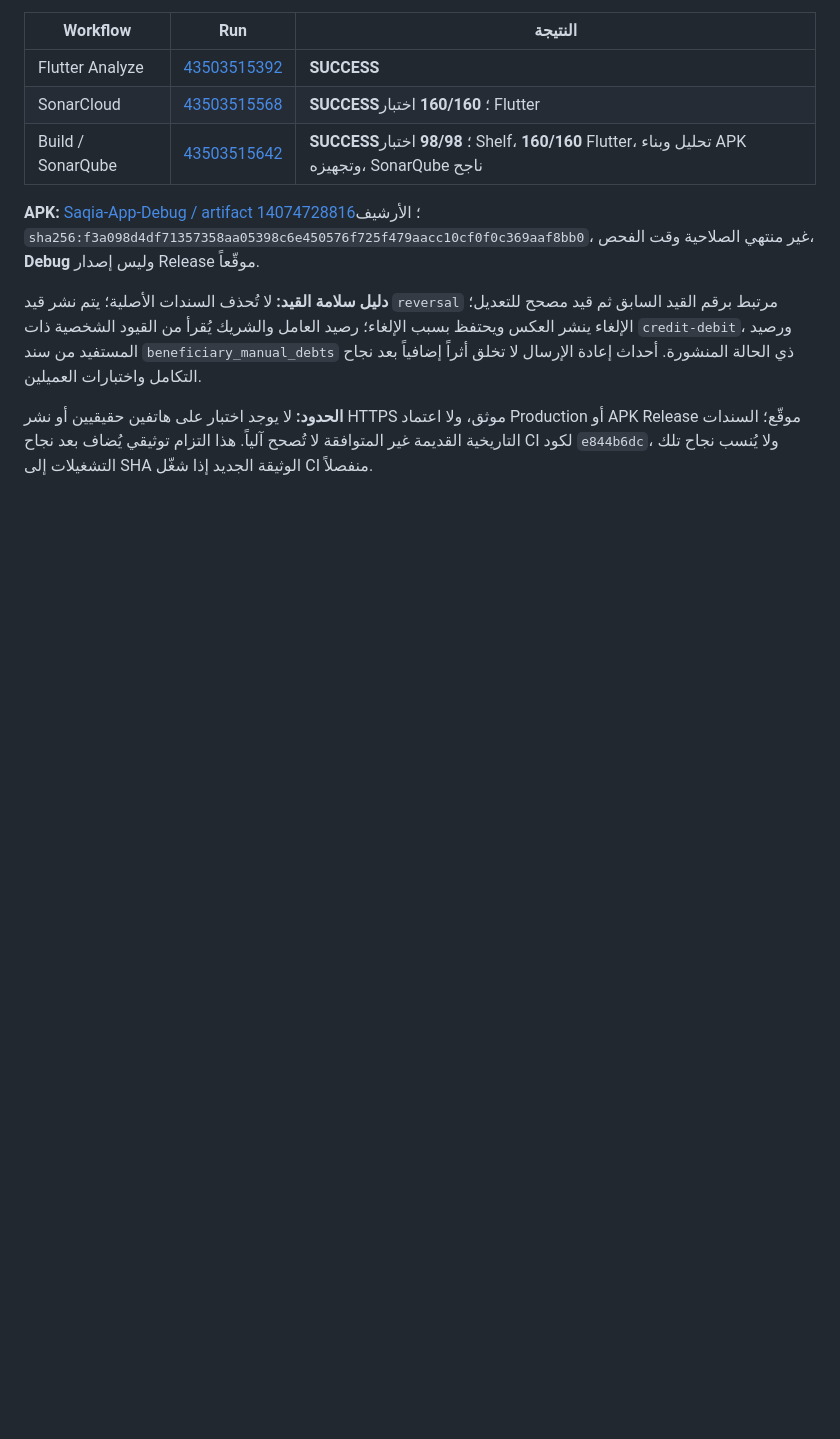
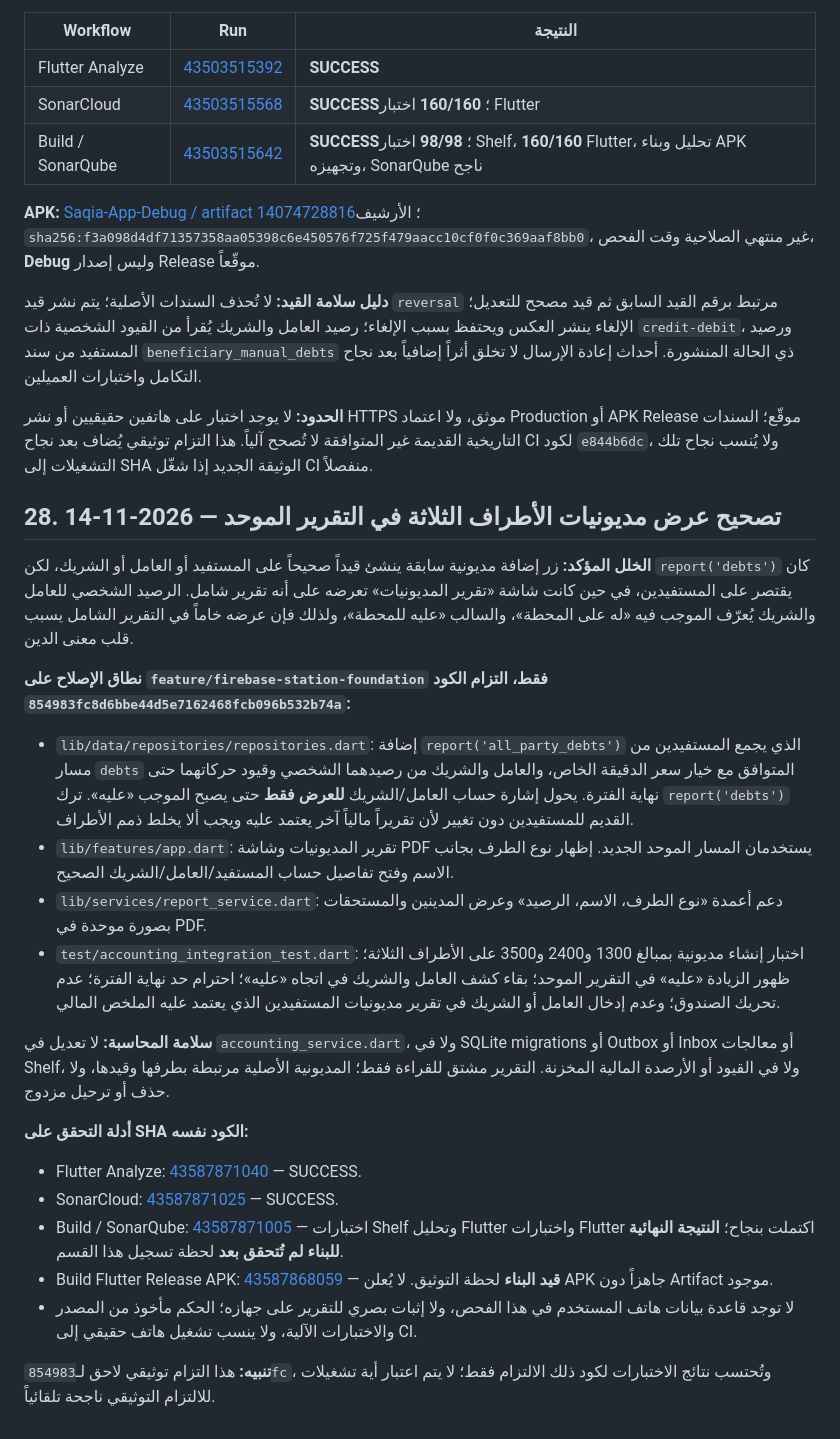
Before and after one commit to abdallah1mohmmed2/Water-provision, a Markdown page: docs/SYNC_ACCOUNTING_READINESS_AND_WORK_LEDGER.md, the part around the change. Rendered like a GitHub page; blank space fills up the shorter version.

Commit message:
docs(ledger): record all-party debts report fix, evidence and APK verification limits

```diff
--- a/docs/SYNC_ACCOUNTING_READINESS_AND_WORK_LEDGER.md
+++ b/docs/SYNC_ACCOUNTING_READINESS_AND_WORK_LEDGER.md
@@ -704,3 +704,25 @@ Files repaired: `server/lib/server.dart` (child projection operation), `server/t
 **دليل سلامة القيد:** لا تُحذف السندات الأصلية؛ يتم نشر قيد `reversal` مرتبط برقم القيد السابق ثم قيد مصحح للتعديل؛ الإلغاء ينشر العكس ويحتفظ بسبب الإلغاء؛ رصيد العامل والشريك يُقرأ من القيود الشخصية ذات `credit-debit`، ورصيد المستفيد من سند `beneficiary_manual_debts` ذي الحالة المنشورة. أحداث إعادة الإرسال لا تخلق أثراً إضافياً بعد نجاح التكامل واختبارات العميلين.
 
 **الحدود:** لا يوجد اختبار على هاتفين حقيقيين أو نشر HTTPS موثق، ولا اعتماد Production أو APK Release موقّع؛ السندات التاريخية القديمة غير المتوافقة لا تُصحح آلياً. هذا التزام توثيقي يُضاف بعد نجاح CI لكود `e844b6dc`، ولا يُنسب نجاح تلك التشغيلات إلى SHA الوثيقة الجديد إذا شغّل CI منفصلاً.
+
+
+## 28. تصحيح عرض مديونيات الأطراف الثلاثة في التقرير الموحد — 2026-11-14
+
+**الخلل المؤكد:** زر إضافة مديونية سابقة ينشئ قيداً صحيحاً على المستفيد أو العامل أو الشريك، لكن `report('debts')` كان يقتصر على المستفيدين، في حين كانت شاشة «تقرير المديونيات» تعرضه على أنه تقرير شامل. الرصيد الشخصي للعامل والشريك يُعرّف الموجب فيه «له على المحطة»، والسالب «عليه للمحطة»، ولذلك فإن عرضه خاماً في التقرير الشامل يسبب قلب معنى الدين.
+
+**نطاق الإصلاح على `feature/firebase-station-foundation` فقط، التزام الكود `854983fc8d6bbe44d5e7162468fcb096b532b74a`:**
+- `lib/data/repositories/repositories.dart`: إضافة `report('all_party_debts')` الذي يجمع المستفيدين من مسار `debts` المتوافق مع خيار سعر الدقيقة الخاص، والعامل والشريك من رصيدهما الشخصي وقيود حركاتهما حتى نهاية الفترة. يحول إشارة حساب العامل/الشريك **للعرض فقط** حتى يصبح الموجب «عليه». ترك `report('debts')` القديم للمستفيدين دون تغيير لأن تقريراً مالياً آخر يعتمد عليه ويجب ألا يخلط ذمم الأطراف.
+- `lib/features/app.dart`: تقرير المديونيات وشاشة PDF يستخدمان المسار الموحد الجديد. إظهار نوع الطرف بجانب الاسم وفتح تفاصيل حساب المستفيد/العامل/الشريك الصحيح.
+- `lib/services/report_service.dart`: دعم أعمدة «نوع الطرف، الاسم، الرصيد» وعرض المدينين والمستحقات بصورة موحدة في PDF.
+- `test/accounting_integration_test.dart`: اختبار إنشاء مديونية بمبالغ 1300 و2400 و3500 على الأطراف الثلاثة؛ ظهور الزيادة «عليه» في التقرير الموحد؛ بقاء كشف العامل والشريك في اتجاه «عليه»؛ احترام حد نهاية الفترة؛ عدم تحريك الصندوق؛ وعدم إدخال العامل أو الشريك في تقرير مديونيات المستفيدين الذي يعتمد عليه الملخص المالي.
+
+**سلامة المحاسبة:** لا تعديل في `accounting_service.dart`، ولا في SQLite migrations أو Outbox أو Inbox أو معالجات Shelf، ولا في القيود أو الأرصدة المالية المخزنة. التقرير مشتق للقراءة فقط؛ المديونية الأصلية مرتبطة بطرفها وقيدها، ولا حذف أو ترحيل مزدوج.
+
+**أدلة التحقق على SHA الكود نفسه:**
+- Flutter Analyze: [43587871040](https://github.com/abdallah1mohmmed2/Water-provision/actions/runs/43587871040) — SUCCESS.
+- SonarCloud: [43587871025](https://github.com/abdallah1mohmmed2/Water-provision/actions/runs/43587871025) — SUCCESS.
+- Build / SonarQube: [43587871005](https://github.com/abdallah1mohmmed2/Water-provision/actions/runs/43587871005) — اختبارات Shelf وتحليل Flutter واختبارات Flutter اكتملت بنجاح؛ **النتيجة النهائية للبناء لم تُتحقق بعد** لحظة تسجيل هذا القسم.
+- Build Flutter Release APK: [43587868059](https://github.com/abdallah1mohmmed2/Water-provision/actions/runs/43587868059) — **قيد البناء** لحظة التوثيق. لا يُعلن APK جاهزاً دون Artifact موجود.
+- لا توجد قاعدة بيانات هاتف المستخدم في هذا الفحص، ولا إثبات بصري للتقرير على جهازه؛ الحكم مأخوذ من المصدر والاختبارات الآلية، ولا ينسب تشغيل هاتف حقيقي إلى CI.
+
+**تنبيه:** هذا التزام توثيقي لاحق لـ`854983fc`، وتُحتسب نتائج الاختبارات لكود ذلك الالتزام فقط؛ لا يتم اعتبار أية تشغيلات للالتزام التوثيقي ناجحة تلقائياً.
```
